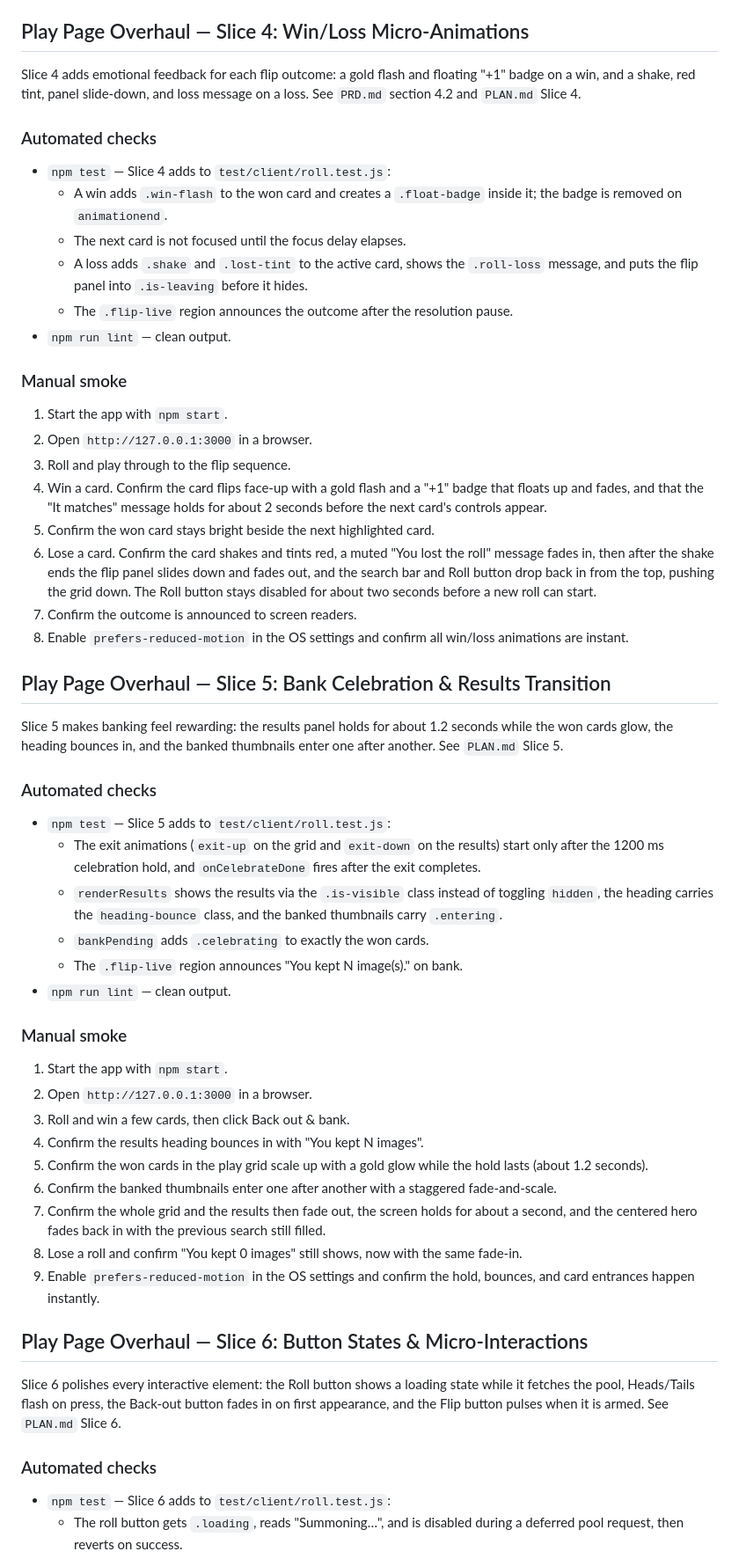
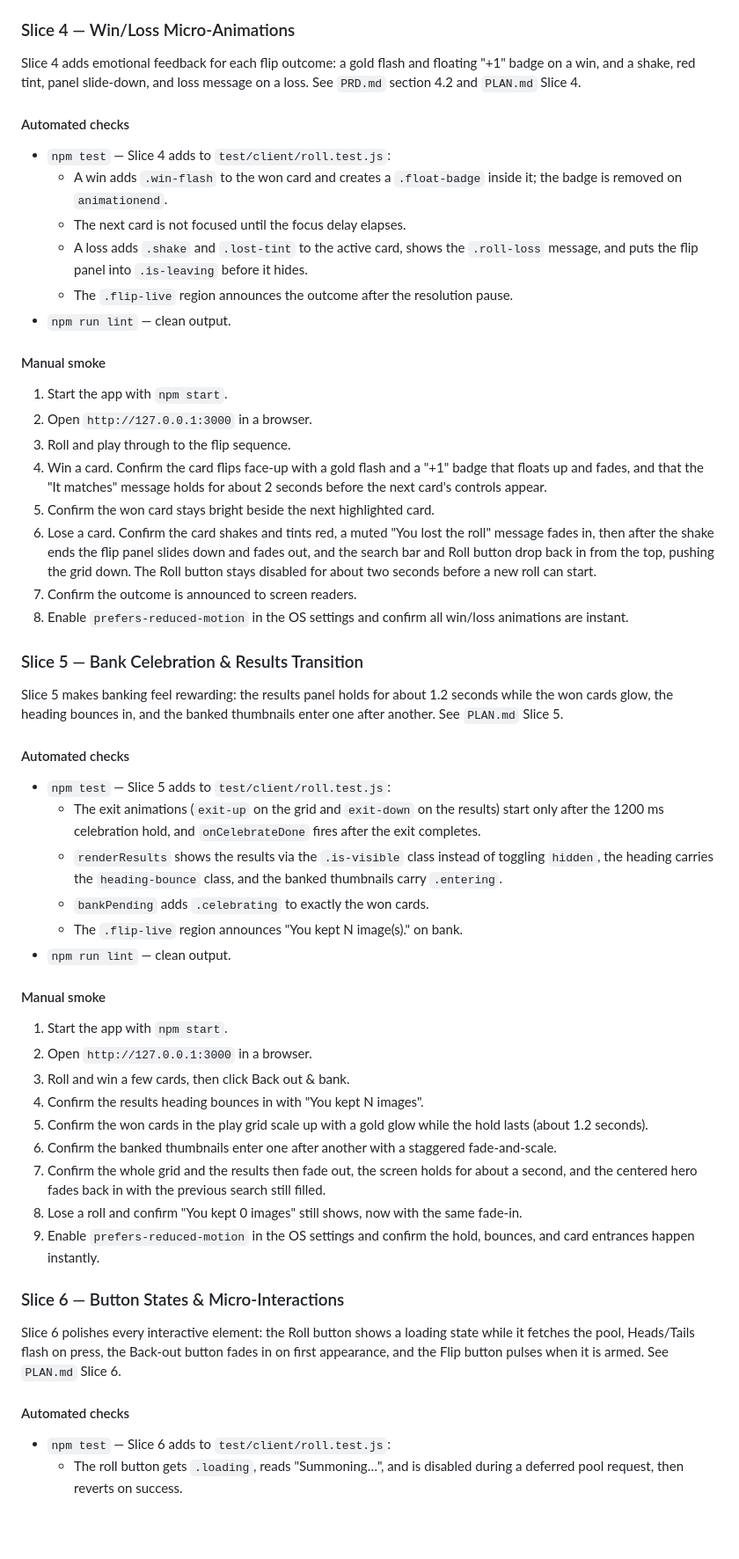
Before and after one commit to Vexun/Gachabooru, a Markdown page: TEST.md, the part around one of its changes. Shown at 88% size. Drawn GitHub-style; blank space fills up the shorter version.

```diff
--- a/TEST.md
+++ b/TEST.md
@@ -538,14 +575,14 @@ active card while dimming the others, and slides the flip panel in. See
 11. Enable `prefers-reduced-motion` in the OS settings and confirm the
     coin flip is instant.
 
-## Play Page Overhaul — Slice 4: Win/Loss Micro-Animations
+### Slice 4 — Win/Loss Micro-Animations
 
 Slice 4 adds emotional feedback for each flip outcome: a gold flash and
 floating "+1" badge on a win, and a shake, red tint, panel slide-down,
 and loss message on a loss. See `PRD.md` section 4.2 and `PLAN.md`
 Slice 4.
 
-### Automated checks
+#### Automated checks
 
 - `npm test` — Slice 4 adds to `test/client/roll.test.js`:
   - A win adds `.win-flash` to the won card and creates a `.float-badge`
@@ -558,7 +595,7 @@ Slice 4.
     pause.
 - `npm run lint` — clean output.
 
-### Manual smoke
+#### Manual smoke
 
 1. Start the app with `npm start`.
 2. Open `http://127.0.0.1:3000` in a browser.
@@ -576,13 +613,13 @@ Slice 4.
 8. Enable `prefers-reduced-motion` in the OS settings and confirm all
    win/loss animations are instant.
 
-## Play Page Overhaul — Slice 5: Bank Celebration & Results Transition
+### Slice 5 — Bank Celebration & Results Transition
 
 Slice 5 makes banking feel rewarding: the results panel holds for about
 1.2 seconds while the won cards glow, the heading bounces in, and the
 banked thumbnails enter one after another. See `PLAN.md` Slice 5.
 
-### Automated checks
+#### Automated checks
 
 - `npm test` — Slice 5 adds to `test/client/roll.test.js`:
   - The exit animations (`exit-up` on the grid and `exit-down` on the
@@ -595,7 +632,7 @@ banked thumbnails enter one after another. See `PLAN.md` Slice 5.
   - The `.flip-live` region announces "You kept N image(s)." on bank.
 - `npm run lint` — clean output.
 
-### Manual smoke
+#### Manual smoke
 
 1. Start the app with `npm start`.
 2. Open `http://127.0.0.1:3000` in a browser.
@@ -613,14 +650,14 @@ banked thumbnails enter one after another. See `PLAN.md` Slice 5.
 9. Enable `prefers-reduced-motion` in the OS settings and confirm the
    hold, bounces, and card entrances happen instantly.
 
-## Play Page Overhaul — Slice 6: Button States & Micro-Interactions
+### Slice 6 — Button States & Micro-Interactions
 
 Slice 6 polishes every interactive element: the Roll button shows a
 loading state while it fetches the pool, Heads/Tails flash on press, the
 Back-out button fades in on first appearance, and the Flip button pulses
 when it is armed. See `PLAN.md` Slice 6.
 
-### Automated checks
+#### Automated checks
 
 - `npm test` — Slice 6 adds to `test/client/roll.test.js`:
   - The roll button gets `.loading`, reads "Summoning…", and is disabled
```
Also changed, not shown: other parts of TEST.md (+88 -48 lines).
